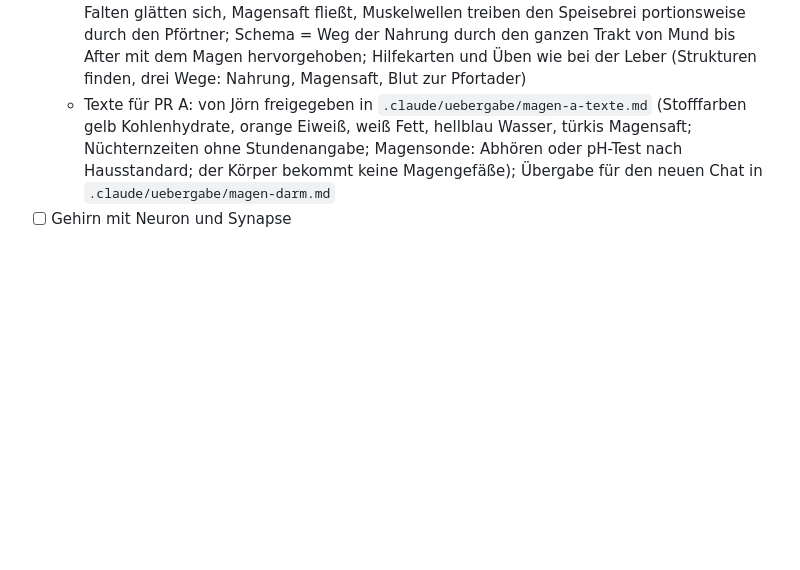
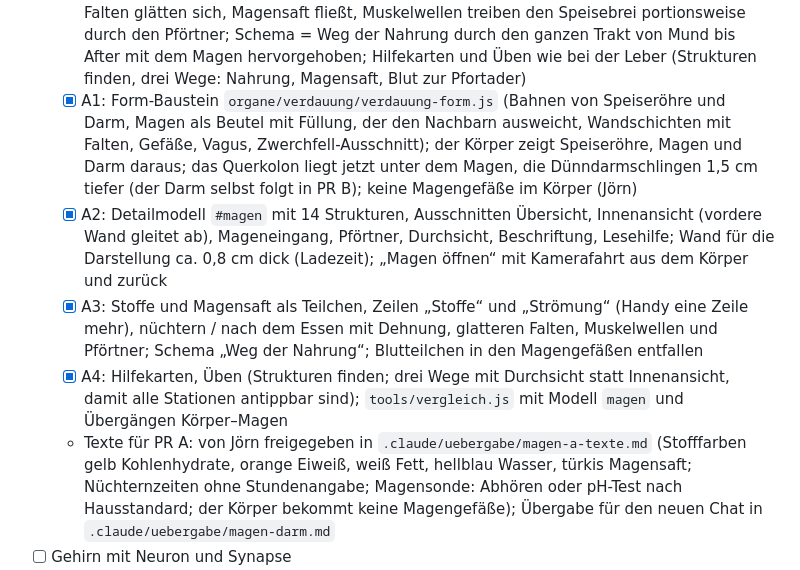
Before and after one commit to Loewensteinjoern/Anatomie-3d, a Markdown page: PLAN.md, the part around the change. GitHub-like rendering; blank space fills up the shorter version.

```diff
--- a/PLAN.md
+++ b/PLAN.md
@@ -207,6 +207,10 @@ Mit Jörn abgestimmt (Oktober 2026). Reihenfolge der Schritte: AR-Deckkraft des
   - Drei Pull Requests: A Form-Baustein für den ganzen Verdauungstrakt, Körper (Magen, Dünndarm und Dickdarm aus der Form statt der Platzhalter, angeschlossen an Speiseröhre, Leber, Zwölffingerdarm und Pfortader; „Magen öffnen“ mit Kamerafahrt) und das Magenmodell komplett; B Darm mit Dünndarmzotte und Zoomstufe („Darm öffnen“ im Körper); C Krankheitsbilder, Medikamente, Lupen, Export und AR für Magen, Darm und Zotte
   - Funktion: Stoffe schon im Organ sichtbar, eigene Schalterzeile „Stoffe“ mit vier Schaltern Kohlenhydrate, Eiweiß, Fett, Wasser (wie beim Leberläppchen); Magen: Eiweiß wird von Säure und Pepsin angedaut, Fett verlässt den Magen zuletzt, Wasser rasch entlang der kleinen Kurvatur; Darm: Aufspaltung mit Galle und Pankreassaft, Aufnahme im Dünndarm, Wasserentzug im Dickdarm; Zotte: Zucker und Aminosäuren ins Blut, Fett ins Lymphgefäß; Teilchen ohne Zufall, Zeit gerafft
   - Magen (PR A): Ende der Speiseröhre mit Mageneingang, Magengrund, Magenkörper, Magenvorhof, Pförtner, Schleimhaut mit Falten, drei Muskelschichten, Anfang des Zwölffingerdarms, Magenarterien, Magenvenen, Anfang der Pfortader, Vagusnerv; Zwerchfell nur als Lage (Leber und Milz nicht im Magenmodell, sie sind eigene Organe – Jörn); Ausschnitte Übersicht, Innenansicht (vordere Wand abgehoben), Mageneingang, Pförtner und Schema; Schalter nüchtern / nach dem Essen: der Magen dehnt sich, die Falten glätten sich, Magensaft fließt, Muskelwellen treiben den Speisebrei portionsweise durch den Pförtner; Schema = Weg der Nahrung durch den ganzen Trakt von Mund bis After mit dem Magen hervorgehoben; Hilfekarten und Üben wie bei der Leber (Strukturen finden, drei Wege: Nahrung, Magensaft, Blut zur Pfortader)
+  - [x] A1: Form-Baustein `organe/verdauung/verdauung-form.js` (Bahnen von Speiseröhre und Darm, Magen als Beutel mit Füllung, der den Nachbarn ausweicht, Wandschichten mit Falten, Gefäße, Vagus, Zwerchfell-Ausschnitt); der Körper zeigt Speiseröhre, Magen und Darm daraus; das Querkolon liegt jetzt unter dem Magen, die Dünndarmschlingen 1,5 cm tiefer (der Darm selbst folgt in PR B); keine Magengefäße im Körper (Jörn)
+  - [x] A2: Detailmodell `#magen` mit 14 Strukturen, Ausschnitten Übersicht, Innenansicht (vordere Wand gleitet ab), Mageneingang, Pförtner, Durchsicht, Beschriftung, Lesehilfe; Wand für die Darstellung ca. 0,8 cm dick (Ladezeit); „Magen öffnen“ mit Kamerafahrt aus dem Körper und zurück
+  - [x] A3: Stoffe und Magensaft als Teilchen, Zeilen „Stoffe“ und „Strömung“ (Handy eine Zeile mehr), nüchtern / nach dem Essen mit Dehnung, glatteren Falten, Muskelwellen und Pförtner; Schema „Weg der Nahrung“; Blutteilchen in den Magengefäßen entfallen
+  - [x] A4: Hilfekarten, Üben (Strukturen finden; drei Wege mit Durchsicht statt Innenansicht, damit alle Stationen antippbar sind); `tools/vergleich.js` mit Modell `magen` und Übergängen Körper–Magen
   - Texte für PR A: von Jörn freigegeben in `.claude/uebergabe/magen-a-texte.md` (Stofffarben gelb Kohlenhydrate, orange Eiweiß, weiß Fett, hellblau Wasser, türkis Magensaft; Nüchternzeiten ohne Stundenangabe; Magensonde: Abhören oder pH-Test nach Hausstandard; der Körper bekommt keine Magengefäße); Übergabe für den neuen Chat in `.claude/uebergabe/magen-darm.md`
 - [ ] Gehirn mit Neuron und Synapse
 - [ ] Muskel mit Sarkomer, Skelett und Gelenk
```
Also changed, not shown: .claude/agents/executor.md (+6 -4 lines).
